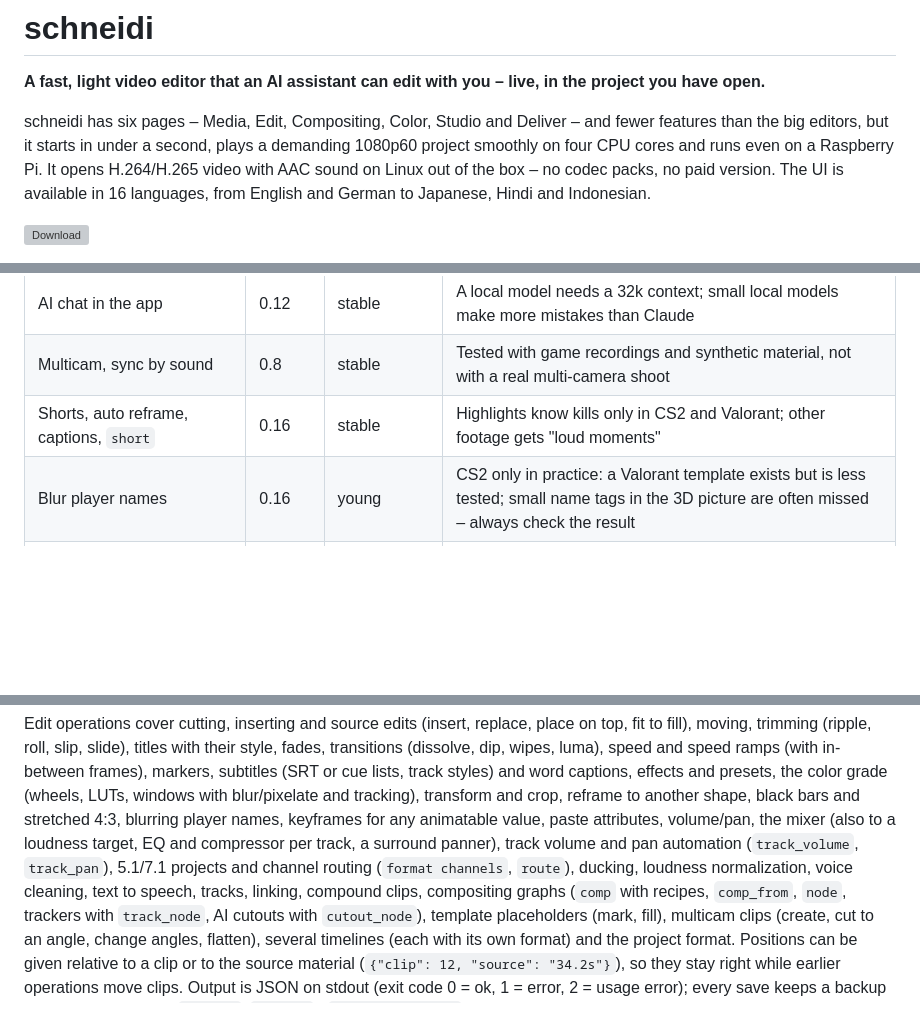
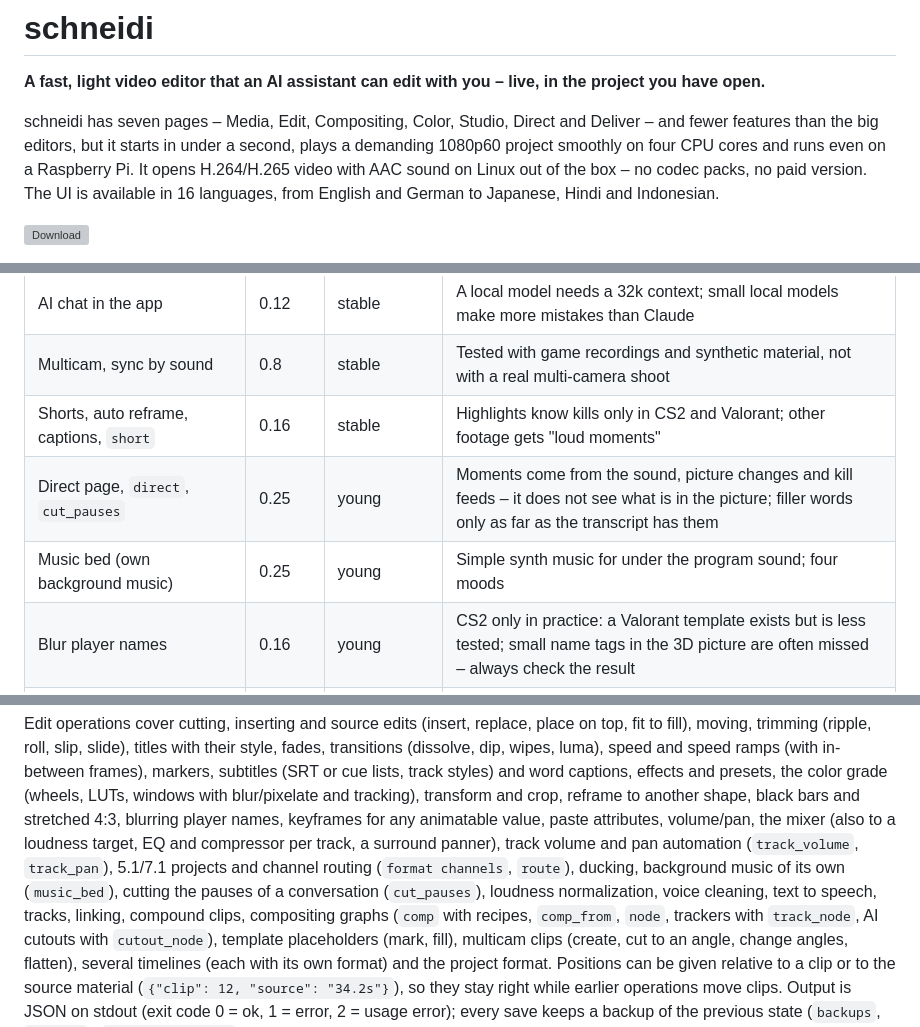
Before and after one commit to OnkelTheorie/schneidi, a Markdown page: README.md, 3 parts joined by grey strips. GitHub-like rendering; blank space fills up the shorter version; grey boxes are pictures that could not be loaded.

```diff
--- a/README.md
+++ b/README.md
@@ -2,7 +2,7 @@
 
 **A fast, light video editor that an AI assistant can edit with you – live, in the project you have open.**
 
-schneidi has six pages – Media, Edit, Compositing, Color, Studio and Deliver – and fewer features than the big editors, but it starts in under a second, plays a demanding 1080p60 project smoothly on four CPU cores and runs even on a Raspberry Pi. It opens H.264/H.265 video with AAC sound on Linux out of the box – no codec packs, no paid version. The UI is available in 16 languages, from English and German to Japanese, Hindi and Indonesian.
+schneidi has seven pages – Media, Edit, Compositing, Color, Studio, Direct and Deliver – and fewer features than the big editors, but it starts in under a second, plays a demanding 1080p60 project smoothly on four CPU cores and runs even on a Raspberry Pi. It opens H.264/H.265 video with AAC sound on Linux out of the box – no codec packs, no paid version. The UI is available in 16 languages, from English and German to Japanese, Hindi and Indonesian.
 
 [![Download](https://img.shields.io/github/v/release/OnkelTheorie/schneidi?label=Download&color=2ea44f)](https://github.com/OnkelTheorie/schneidi/releases/latest)
 
@@ -151,6 +158,8 @@ edges; never a default.
 | AI chat in the app | 0.12 | stable | A local model needs a 32k context; small local models make more mistakes than Claude |
 | Multicam, sync by sound | 0.8 | stable | Tested with game recordings and synthetic material, not with a real multi-camera shoot |
 | Shorts, auto reframe, captions, `short` | 0.16 | stable | Highlights know kills only in CS2 and Valorant; other footage gets "loud moments" |
+| Direct page, `direct`, `cut_pauses` | 0.25 | young | Moments come from the sound, picture changes and kill feeds – it does not see what is in the picture; filler words only as far as the transcript has them |
+| Music bed (own background music) | 0.25 | young | Simple synth music for under the program sound; four moods |
 | Blur player names | 0.16 | young | CS2 only in practice: a Valorant template exists but is less tested; small name tags in the 3D picture are often missed – always check the result |
 | Templates, brand kit | 0.18 | stable | |
 | Compositing, keying, masks, recipes | 0.19 | young | |
@@ -284,7 +294,7 @@ Edit operations cover cutting, inserting and source edits (insert, replace, plac
 trimming (ripple, roll, slip, slide), titles with their style, fades, transitions (dissolve, dip, wipes, luma),
 speed and speed ramps (with in-between frames), markers, subtitles (SRT or cue lists, track styles) and word captions, effects and presets, the color grade
 (wheels, LUTs, windows with blur/pixelate and tracking), transform and crop, reframe to another shape, black bars and stretched 4:3, blurring player names, keyframes for any animatable value, paste attributes, volume/pan, the mixer
-(also to a loudness target, EQ and compressor per track, a surround panner), track volume and pan automation (`track_volume`, `track_pan`), 5.1/7.1 projects and channel routing (`format channels`, `route`), ducking, loudness normalization, voice cleaning, text to speech, tracks, linking, compound
+(also to a loudness target, EQ and compressor per track, a surround panner), track volume and pan automation (`track_volume`, `track_pan`), 5.1/7.1 projects and channel routing (`format channels`, `route`), ducking, background music of its own (`music_bed`), cutting the pauses of a conversation (`cut_pauses`), loudness normalization, voice cleaning, text to speech, tracks, linking, compound
 clips, compositing graphs (`comp` with recipes, `comp_from`, `node`, trackers with `track_node`, AI cutouts with `cutout_node`), template placeholders (mark, fill), multicam clips (create, cut to an angle, change angles, flatten), several timelines (each with its own format) and the project format. Positions can be given relative to a clip or to the source material (`{"clip": 12, "source":
 "34.2s"}`), so they stay right while earlier operations move clips. Output is JSON on stdout (exit code 0 = ok,
 1 = error, 2 = usage error); every save keeps a backup of the previous state (`backups`, `restore`). `schneidi-cli mcp` runs the same commands as an [MCP](https://modelcontextprotocol.io) server on stdio.
```
Also changed, not shown: other parts of README.md (+12 -6 lines), FEATURES.md (+19 -4 lines), screenshots/direct.png (added), 4 other files.
